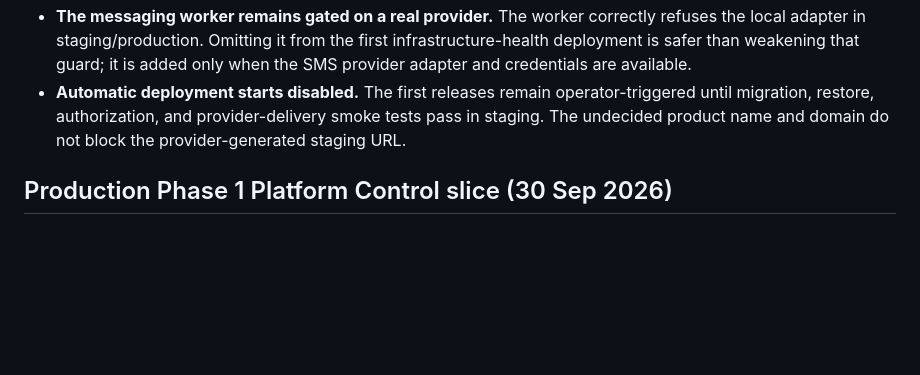
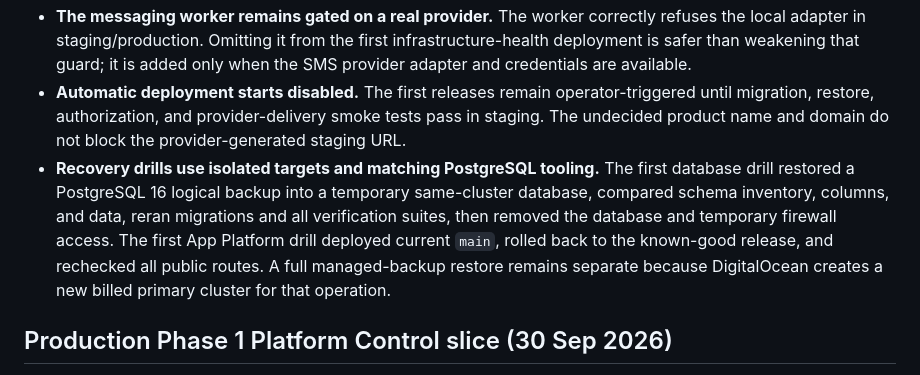
Before and after one commit to m-capital-tech/GasAgency, a Markdown page: DECISIONS.md, the part around the change. GitHub-like rendering; blank space fills up the shorter version.

```diff
--- a/DECISIONS.md
+++ b/DECISIONS.md
@@ -10,6 +10,7 @@ Each entry: what the PRD said (or didn't), what was chosen, why.
 - **The staging spec is rendered, not committed with secrets.** Repository/database identifiers and first-submission secrets remain unresolved in the tracked template. A validating renderer writes mode-`0600` `.do/app.yaml`, which is git-ignored. After first submission, the plaintext rendering is replaced by DigitalOcean's canonical encrypted spec and temporary local credential exports are removed.
 - **The messaging worker remains gated on a real provider.** The worker correctly refuses the local adapter in staging/production. Omitting it from the first infrastructure-health deployment is safer than weakening that guard; it is added only when the SMS provider adapter and credentials are available.
 - **Automatic deployment starts disabled.** The first releases remain operator-triggered until migration, restore, authorization, and provider-delivery smoke tests pass in staging. The undecided product name and domain do not block the provider-generated staging URL.
+- **Recovery drills use isolated targets and matching PostgreSQL tooling.** The first database drill restored a PostgreSQL 16 logical backup into a temporary same-cluster database, compared schema inventory, columns, and data, reran migrations and all verification suites, then removed the database and temporary firewall access. The first App Platform drill deployed current `main`, rolled back to the known-good release, and rechecked all public routes. A full managed-backup restore remains separate because DigitalOcean creates a new billed primary cluster for that operation.
 
 ## Production Phase 1 Platform Control slice (30 Sep 2026)
 - **Production administration is isolated at `/control`.** The existing `/admin` remains an investor-demo surface. Platform Control uses only the protected PostgreSQL API through the HttpOnly same-origin gateway and never imports mock personas or the demo engine.
```
Also changed, not shown: infra/digitalocean/README.md (+25 -3 lines).
